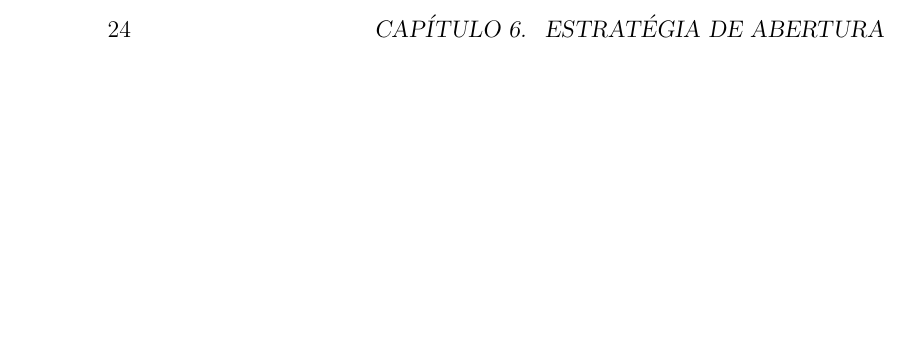
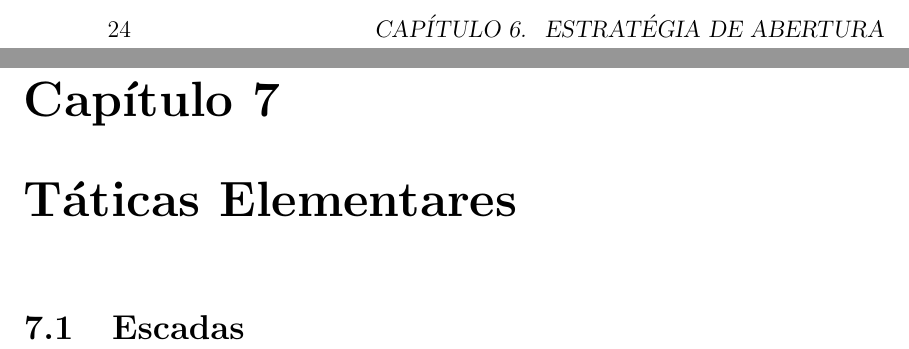
Before and after one commit to FanaroEngineering/traducao_como_jogar_go, a LaTeX book (Como_Jogar_Go.tex, which reads Capítulos/7_Táticas_Elementares.tex): part of page 36 of 37 before the commit and two parts of pages 36 and 37 of 39 after it, the two joined at a grey line, cut so that both start at the same text, the shorter picture padded with empty space. Compiled offline with pdfLaTeX.

Commit message:
começando o capítulo 7

```diff
--- /dev/null
+++ b/Capítulos/7_Táticas_Elementares.tex
@@ -0,0 +1,3 @@
+\chapter{Táticas Elementares}
+
+\section{Escadas}
```
Also changed, not shown: Como_Jogar_Go.tex (+1 -0 lines).
